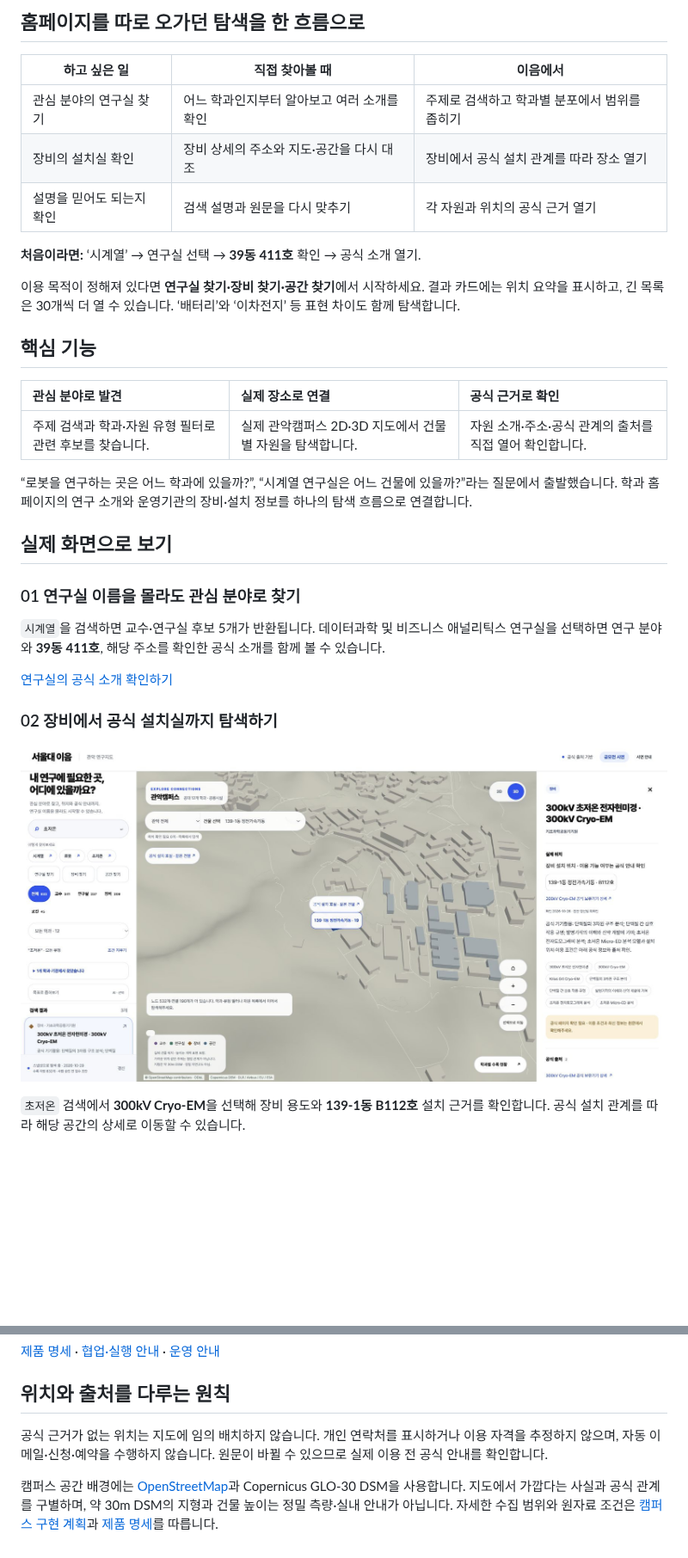
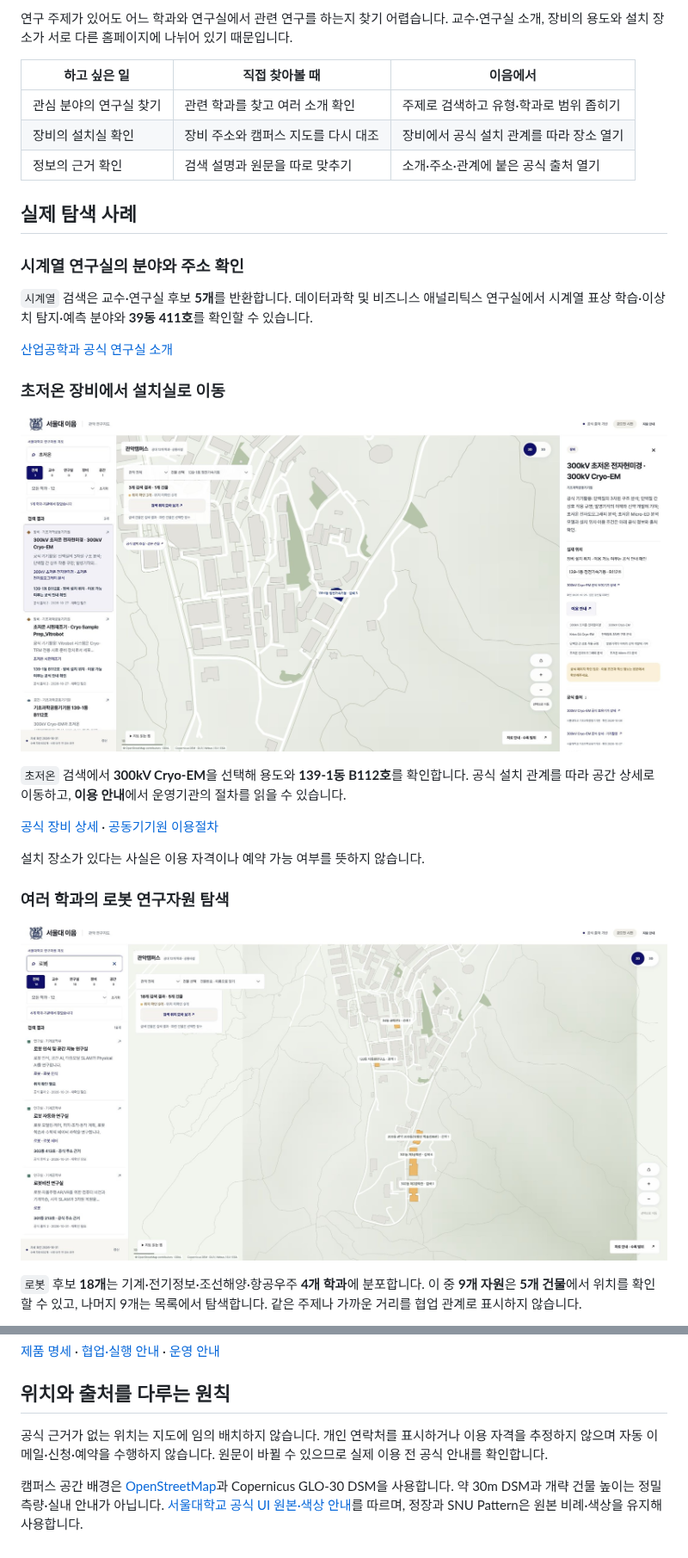
Before and after one commit to sesepark/snu-ieum, a Markdown page: README.md, 2 parts joined by grey strips. Shown at 86% size. Drawn GitHub-style; pictures changed too: docs/readme/cross-department.jpg, docs/readme/equipment-location.jpg; folded sections open; blank space fills up the shorter version.

```diff
--- a/README.md
+++ b/README.md
@@ -23,35 +22,33 @@
 
-## 홈페이지를 따로 오가던 탐색을 한 흐름으로
+연구 주제가 있어도 어느 학과와 연구실에서 관련 연구를 하는지 찾기 어렵습니다. 교수·연구실 소개, 장비의 용도와 설치 장소가 서로 다른 홈페이지에 나뉘어 있기 때문입니다.
 
 | 하고 싶은 일 | 직접 찾아볼 때 | 이음에서 |
 | --- | --- | --- |
-| 관심 분야의 연구실 찾기 | 어느 학과인지부터 알아보고 여러 소개를 확인 | 주제로 검색하고 학과별 분포에서 범위를 좁히기 |
-| 장비의 설치실 확인 | 장비 상세의 주소와 지도·공간을 다시 대조 | 장비에서 공식 설치 관계를 따라 장소 열기 |
-| 설명을 믿어도 되는지 확인 | 검색 설명과 원문을 다시 맞추기 | 각 자원과 위치의 공식 근거 열기 |
+| 관심 분야의 연구실 찾기 | 관련 학과를 찾고 여러 소개 확인 | 주제로 검색하고 유형·학과로 범위 좁히기 |
+| 장비의 설치실 확인 | 장비 주소와 캠퍼스 지도를 다시 대조 | 장비에서 공식 설치 관계를 따라 장소 열기 |
+| 정보의 근거 확인 | 검색 설명과 원문을 따로 맞추기 | 소개·주소·관계에 붙은 공식 출처 열기 |
 
-**처음이라면:** ‘시계열’ → 연구실 선택 → **39동 411호** 확인 → 공식 소개 열기.
+## 실제 탐색 사례
 
-이용 목적이 정해져 있다면 **연구실 찾기·장비 찾기·공간 찾기**에서 시작하세요. 결과 카드에는 위치 요약을 표시하고, 긴 목록은 30개씩 더 열 수 있습니다. ‘배터리’와 ‘이차전지’ 등 표현 차이도 함께 탐색합니다.
+### 시계열 연구실의 분야와 주소 확인
 
-## 핵심 기능
+`시계열` 검색은 교수·연구실 후보 **5개**를 반환합니다. 데이터과학 및 비즈니스 애널리틱스 연구실에서 시계열 표상 학습·이상치 탐지·예측 분야와 **39동 411호**를 확인할 수 있습니다.
 
-| 관심 분야로 발견 | 실제 장소로 연결 | 공식 근거로 확인 |
-| :--- | :--- | :--- |
-| 주제 검색과 학과·자원 유형 필터로 관련 후보를 찾습니다. | 실제 관악캠퍼스 2D·3D 지도에서 건물별 자원을 탐색합니다. | 자원 소개·주소·공식 관계의 출처를 직접 열어 확인합니다. |
+[산업공학과 공식 연구실 소개](https://ie.snu.ac.kr/dsba_lab/)
 
-“로봇을 연구하는 곳은 어느 학과에 있을까?”, “시계열 연구실은 어느 건물에 있을까?”라는 질문에서 출발했습니다. 학과 홈페이지의 연구 소개와 운영기관의 장비·설치 정보를 하나의 탐색 흐름으로 연결합니다.
+### 초저온 장비에서 설치실로 이동
 
-## 실제 화면으로 보기
+![초저온 전자현미경의 용도, 139-1동 B112호와 공식 이용 안내를 확인하는 실제 화면](docs/readme/equipment-location.jpg)
 
-### 01 연구실 이름을 몰라도 관심 분야로 찾기
+`초저온` 검색에서 **300kV Cryo-EM**을 선택해 용도와 **139-1동 B112호**를 확인합니다. 공식 설치 관계를 따라 공간 상세로 이동하고, **이용 안내**에서 운영기관의 절차를 읽을 수 있습니다.
 
-`시계열`을 검색하면 교수·연구실 후보 5개가 반환됩니다. 데이터과학 및 비즈니스 애널리틱스 연구실을 선택하면 연구 분야와 **39동 411호**, 해당 주소를 확인한 공식 소개를 함께 볼 수 있습니다.
+[공식 장비 상세](https://irf.snu.ac.kr/possessed_device/possessed_device.php?idx=105) · [공동기기원 이용절차](https://irf.snu.ac.kr/information_use/usage_procedure.php)
 
-[연구실의 공식 소개 확인하기](https://ie.snu.ac.kr/dsba_lab/)
+설치 장소가 있다는 사실은 이용 자격이나 예약 가능 여부를 뜻하지 않습니다.
 
-### 02 장비에서 공식 설치실까지 탐색하기
+### 여러 학과의 로봇 연구자원 탐색
 
-![초저온 전자현미경의 장비 소개와 지도 위치, 139-1동 B112호 설치 근거를 함께 보여주는 실제 화면](docs/readme/equipment-location.jpg)
+![로봇 검색 결과 18개와 위치 확인 9개, 관련 건물 5개를 구분하는 실제 화면](docs/readme/cross-department.jpg)
 
-`초저온` 검색에서 **300kV Cryo-EM**을 선택해 장비 용도와 **139-1동 B112호** 설치 근거를 확인합니다. 공식 설치 관계를 따라 해당 공간의 상세로 이동할 수 있습니다.
+`로봇` 후보 **18개**는 기계·전기정보·조선해양·항공우주 **4개 학과**에 분포합니다. 이 중 **9개 자원**은 **5개 건물**에서 위치를 확인할 수 있고, 나머지 9개는 목록에서 탐색합니다. 같은 주제나 가까운 거리를 협업 관계로 표시하지 않습니다.
 
@@ -164,6 +133,6 @@ npm run build
 
 ## 위치와 출처를 다루는 원칙
 
-공식 근거가 없는 위치는 지도에 임의 배치하지 않습니다. 개인 연락처를 표시하거나 이용 자격을 추정하지 않으며, 자동 이메일·신청·예약을 수행하지 않습니다. 원문이 바뀔 수 있으므로 실제 이용 전 공식 안내를 확인합니다.
+공식 근거가 없는 위치는 지도에 임의 배치하지 않습니다. 개인 연락처를 표시하거나 이용 자격을 추정하지 않으며 자동 이메일·신청·예약을 수행하지 않습니다. 원문이 바뀔 수 있으므로 실제 이용 전 공식 안내를 확인합니다.
 
-캠퍼스 공간 배경에는 [OpenStreetMap](https://www.openstreetmap.org/copyright)과 Copernicus GLO-30 DSM을 사용합니다. 지도에서 가깝다는 사실과 공식 관계를 구별하며, 약 30m DSM의 지형과 건물 높이는 정밀 측량·실내 안내가 아닙니다. 자세한 수집 범위와 원자료 조건은 [캠퍼스 구현 계획](review/campus/PLAN.md)과 [제품 명세](IMPLEMENTATION.md)를 따릅니다.
+캠퍼스 공간 배경은 [OpenStreetMap](https://www.openstreetmap.org/copyright)과 Copernicus GLO-30 DSM을 사용합니다. 약 30m DSM과 개략 건물 높이는 정밀 측량·실내 안내가 아닙니다. [서울대학교 공식 UI 원본·색상 안내](apps/web/public/identity/SOURCES.md)를 따르며, 정장과 SNU Pattern은 원본 비례·색상을 유지해 사용합니다.
```
Also changed, not shown: other parts of README.md (+37 -66 lines), docs/readme/SOURCES.md (added, +12 -0 lines), docs/readme/campus.jpg, docs/readme/intro.png (added), docs/readme/lab-location.jpg, docs/readme/mobile.jpg, 3 other files.
